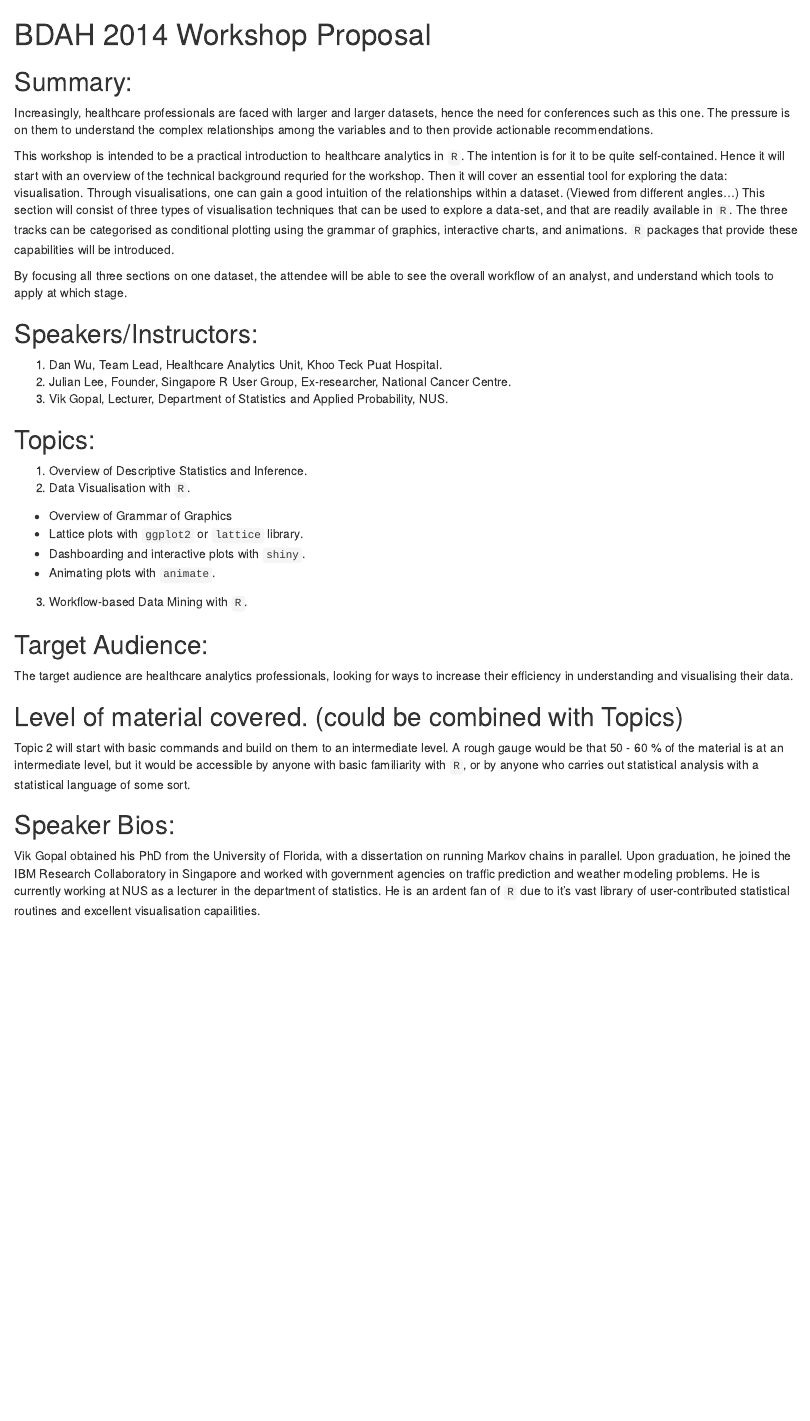
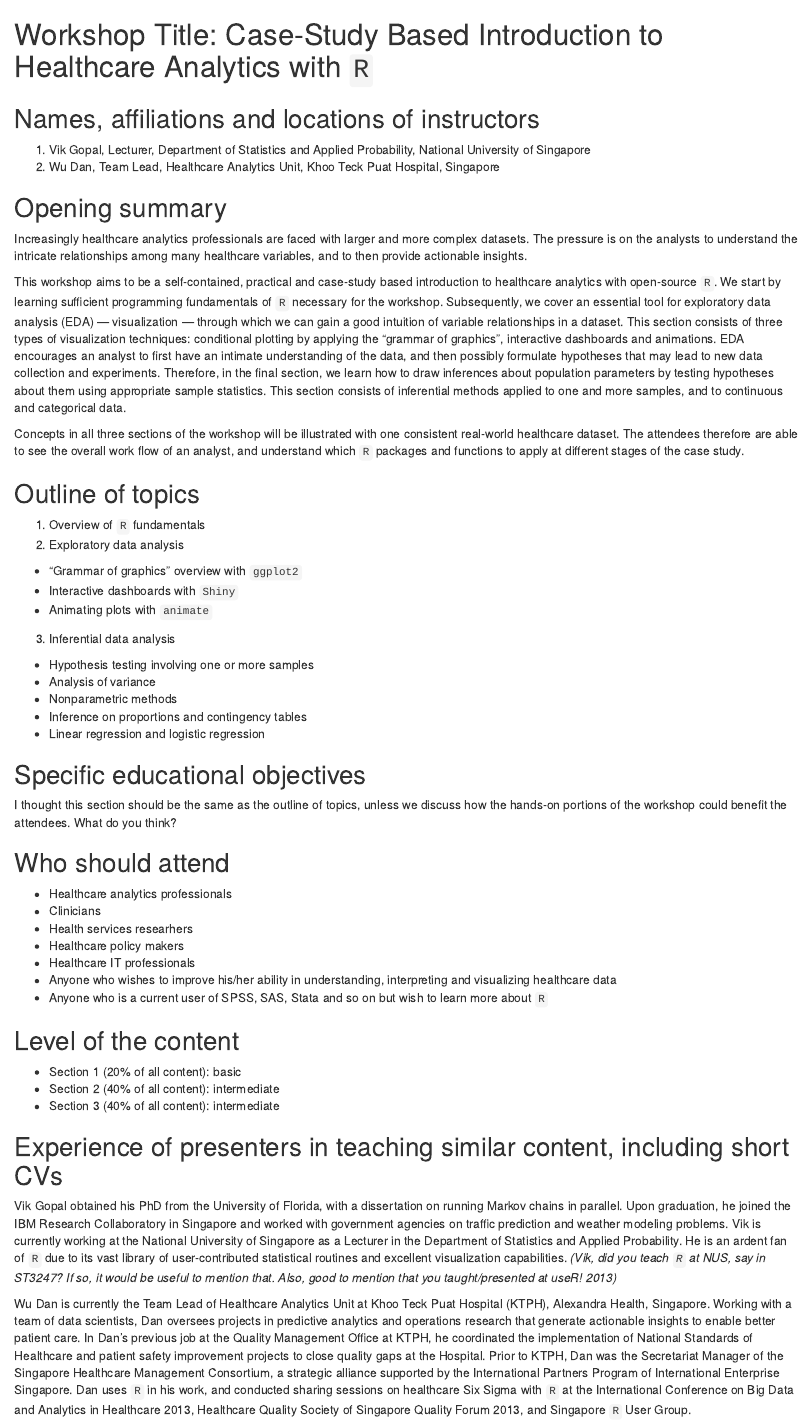
Before and after one commit to singator/bdah, an R Markdown document (src/workshopProposal.Rmd): the page in a window 1100 px wide, from its top. Rendered offline with R 4.5, knitr and Pandoc, with nearby package versions.

Commit message:
Updated content and language

```diff
--- a/src/workshopProposal.Rmd
+++ b/src/workshopProposal.Rmd
@@ -1,57 +1,54 @@
-# BDAH 2014 Workshop Proposal
+# Workshop Title: Case-Study Based Introduction to Healthcare Analytics with `R`
 
-## Summary:
-Increasingly, healthcare professionals are faced with larger and larger
-datasets, hence the need for conferences such as this one. The pressure is on
-them to understand the complex relationships among the variables and to then
-provide actionable recommendations.
 
-This workshop is intended to be a practical introduction to healthcare analytics
-in `R`. The intention is for it to be quite self-contained. Hence it will start
-with an overview of the technical background requried for the workshop. Then it
-will cover an essential tool for exploring the data: visualisation. Through
-visualisations, one can gain a good intuition of the relationships within a
-dataset. (Viewed from different angles...) This section will consist of three
-types of visualisation techniques that can be used to explore a data-set, and
-that are readily available in `R`. The three tracks can be categorised as
-conditional plotting using the grammar of graphics, interactive charts, and
-animations. `R` packages that provide these capabilities will be introduced.
+## Names, affiliations and locations of instructors
+1. Vik Gopal, Lecturer, Department of Statistics and Applied Probability, National University of Singapore
+2. Wu Dan, Team Lead, Healthcare Analytics Unit, Khoo Teck Puat Hospital, Singapore
 
-By focusing all three sections on one dataset, the attendee will be able to see
-the overall workflow of an analyst, and understand which tools to apply at which
-stage.
 
-## Speakers/Instructors:
-1. Dan Wu, Team Lead, Healthcare Analytics Unit, Khoo Teck Puat Hospital.
-2. Julian Lee, Founder, Singapore R User Group, Ex-researcher, National Cancer
-Centre.
-3. Vik Gopal, Lecturer, Department of Statistics and Applied Probability, NUS.
+## Opening summary
+Increasingly healthcare analytics professionals are faced with larger and more complex datasets. The pressure is on the analysts to understand the intricate relationships among many healthcare variables, and to then provide actionable insights.
 
-## Topics:
-1. Overview of Descriptive Statistics and Inference.
-2. Data Visualisation with `R`.
-* Overview of Grammar of Graphics
-* Lattice plots with `ggplot2` or `lattice` library.
-* Dashboarding and interactive plots with `shiny`.
-* Animating plots with `animate`.
-3. Workflow-based Data Mining with `R`.
+This workshop aims to be a self-contained, practical and case-study based introduction to healthcare analytics with open-source `R`. We start by learning sufficient programming fundamentals of `R` necessary for the workshop. Subsequently, we cover an essential tool for exploratory data analysis (EDA) --- visualization --- through which we can gain a good intuition of variable relationships in a dataset. This section consists of three types of visualization techniques: conditional plotting by applying the "grammar of graphics", interactive dashboards and animations. EDA encourages an analyst to first have an intimate understanding of the data, and then possibly formulate hypotheses that may lead to new data collection and experiments. Therefore, in the final section, we learn how to draw inferences about population parameters by testing hypotheses about them using appropriate sample statistics. This section consists of inferential methods applied to one and more samples, and to continuous and categorical data.
 
-## Target Audience:
-The target audience are healthcare analytics professionals, looking for ways to
-increase their efficiency in understanding and visualising their data.
+Concepts in all three sections of the workshop will be illustrated with one consistent real-world healthcare dataset. The attendees therefore are able to see the overall work flow of an analyst, and understand which `R` packages and functions to apply at different stages of the case study.
 
-## Level of material covered. (could be combined with Topics)
-Topic 2 will start with basic commands and build on them to an intermediate
-level. A rough gauge would be that 50 - 60 % of the material is at an
-intermediate level, but it would be accessible by anyone with basic familiarity
-with `R`, or by anyone who carries out statistical analysis with a statistical
-language of some sort.
 
-## Speaker Bios:
-Vik Gopal obtained his PhD from the University of Florida, with a dissertation
-on running Markov chains in parallel. Upon graduation, he joined the IBM
-Research Collaboratory in Singapore and worked with government agencies on
-traffic prediction and weather modeling problems. He is currently working at NUS
-as a lecturer in the department of statistics. He is an ardent fan of `R` due to
-it's vast library of user-contributed statistical routines and excellent
-visualisation capailities.
+## Outline of topics
+1. Overview of `R` fundamentals
+2. Exploratory data analysis
+  * "Grammar of graphics" overview with `ggplot2`
+  * Interactive dashboards with `Shiny`
+  * Animating plots with `animate`
+3. Inferential data analysis
+  * Hypothesis testing involving one or more samples
+  * Analysis of variance
+  * Nonparametric methods
+  * Inference on proportions and contingency tables
+  * Linear regression and logistic regression
+
+
+## Specific educational objectives
+I thought this section should be the same as the outline of topics, unless we discuss how the hands-on portions of the workshop could benefit the attendees. What do you think?
+
+
+## Who should attend
+* Healthcare analytics professionals
+* Clinicians
+* Health services researhers
+* Healthcare policy makers
+* Healthcare IT professionals
+* Anyone who wishes to improve his/her ability in understanding, interpreting and visualizing healthcare data
+* Anyone who is a current user of SPSS, SAS, Stata and so on but wish to learn more about `R`
+
+
+## Level of the content
+* Section 1 (20% of all content): basic
+* Section 2 (40% of all content): intermediate
+* Section 3 (40% of all content): intermediate
+
+
+## Experience of presenters in teaching similar content, including short CVs
+Vik Gopal obtained his PhD from the University of Florida, with a dissertation on running Markov chains in parallel. Upon graduation, he joined the IBM Research Collaboratory in Singapore and worked with government agencies on traffic prediction and weather modeling problems. Vik is currently working at the National University of Singapore as a Lecturer in the Department of Statistics and Applied Probability. He is an ardent fan of `R` due to its vast library of user-contributed statistical routines and excellent visualization capabilities. *(Vik, did you teach `R` at NUS, say in ST3247? If so, it would be useful to mention that. Also, good to mention that you taught/presented at useR! 2013)*
+
+Wu Dan is currently the Team Lead of Healthcare Analytics Unit at Khoo Teck Puat Hospital (KTPH), Alexandra Health, Singapore. Working with a team of data scientists, Dan oversees projects in predictive analytics and operations research that generate actionable insights to enable better patient care. In Dan's previous job at the Quality Management Office at KTPH, he coordinated the implementation of National Standards of Healthcare and patient safety improvement projects to close quality gaps at the Hospital. Prior to KTPH, Dan was the Secretariat Manager of the Singapore Healthcare Management Consortium, a strategic alliance supported by the International Partners Program of International Enterprise Singapore. Dan uses `R` in his work, and conducted sharing sessions on healthcare Six Sigma with `R` at the International Conference on Big Data and Analytics in Healthcare 2013, Healthcare Quality Society of Singapore Quality Forum 2013, and Singapore `R` User Group.
```
